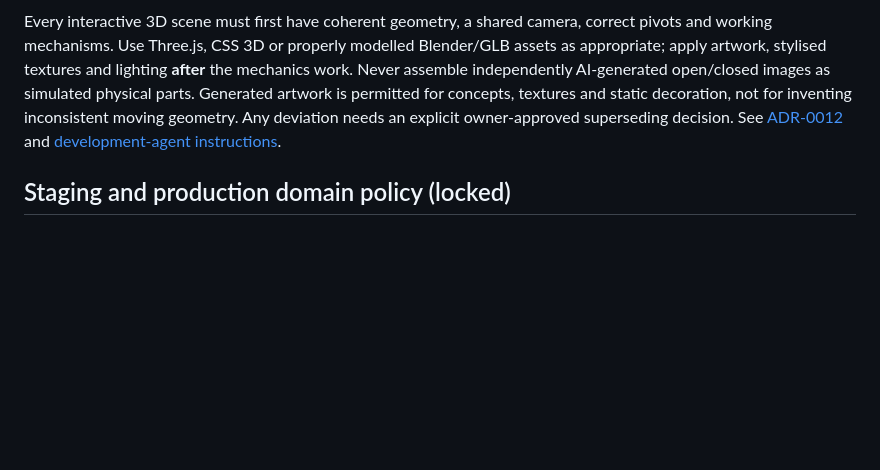
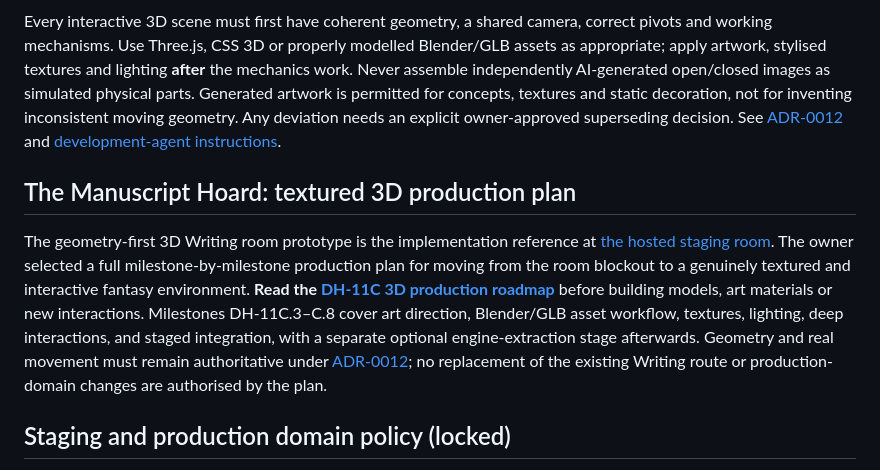
Before and after one commit to tametheboardgame/davehub, a Markdown page: README.md, the part around the change. GitHub-like rendering; blank space fills up the shorter version.

Commit message:
docs(readme): make full Writing 3D production roadmap discoverable [CF-Pages-Skip]

```diff
--- a/README.md
+++ b/README.md
@@ -11,6 +11,10 @@ It is emphatically **not** a CV, developer portfolio, professional marketing sit
 **Do not go back to “generate a bunch of pictures and try to fake a 3D world.” Build the world properly, then make it beautiful.**
 
 Every interactive 3D scene must first have coherent geometry, a shared camera, correct pivots and working mechanisms. Use Three.js, CSS 3D or properly modelled Blender/GLB assets as appropriate; apply artwork, stylised textures and lighting **after** the mechanics work. Never assemble independently AI-generated open/closed images as simulated physical parts. Generated artwork is permitted for concepts, textures and static decoration, not for inventing inconsistent moving geometry. Any deviation needs an explicit owner-approved superseding decision. See [ADR-0012](docs/DECISIONS/ADR-0012.md) and [development-agent instructions](AGENTS.md).
+
+## The Manuscript Hoard: textured 3D production plan
+
+The geometry-first 3D Writing room prototype is the implementation reference at [the hosted staging room](https://davehub.pages.dev/previews/dh-11c/room/). The owner selected a full milestone-by-milestone production plan for moving from the room blockout to a genuinely textured and interactive fantasy environment. **Read the [DH-11C 3D production roadmap](docs/DH11C_3D_PRODUCTION_ROADMAP.md)** before building models, art materials or new interactions. Milestones DH-11C.3–C.8 cover art direction, Blender/GLB asset workflow, textures, lighting, deep interactions, and staged integration, with a separate optional engine-extraction stage afterwards. Geometry and real movement must remain authoritative under [ADR-0012](docs/DECISIONS/ADR-0012.md); no replacement of the existing Writing route or production-domain changes are authorised by the plan.
 
 ## Staging and production domain policy (locked)
 
```
